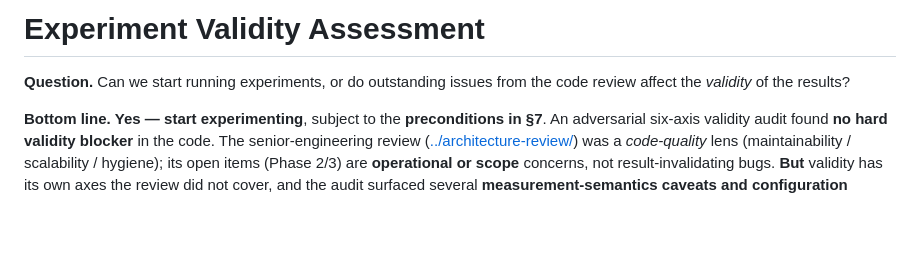
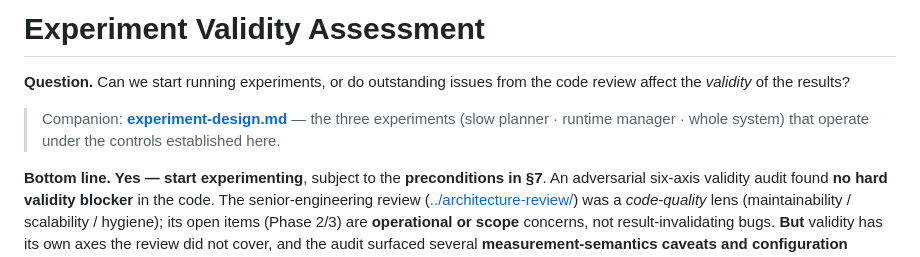
Before and after one commit to BishwasWagle/netprompt-v2, a Markdown page: docs/design/experiment-validity.md, the part around the change. Drawn GitHub-style; blank space fills up the shorter version.

```diff
--- a/docs/design/experiment-validity.md
+++ b/docs/design/experiment-validity.md
@@ -2,6 +2,10 @@
 
 **Question.** Can we start running experiments, or do outstanding issues from the
 code review affect the *validity* of the results?
+
+> Companion: **[experiment-design.md](experiment-design.md)** — the three
+> experiments (slow planner · runtime manager · whole system) that operate under
+> the controls established here.
 
 **Bottom line.** **Yes — start experimenting**, subject to the **preconditions in
 §7**. An adversarial six-axis validity audit found **no hard validity blocker** in
```
Also changed, not shown: docs/architecture-review/09-summary.md (+1 -1 lines), docs/design/experiment-design.md (added, +262 -0 lines).
